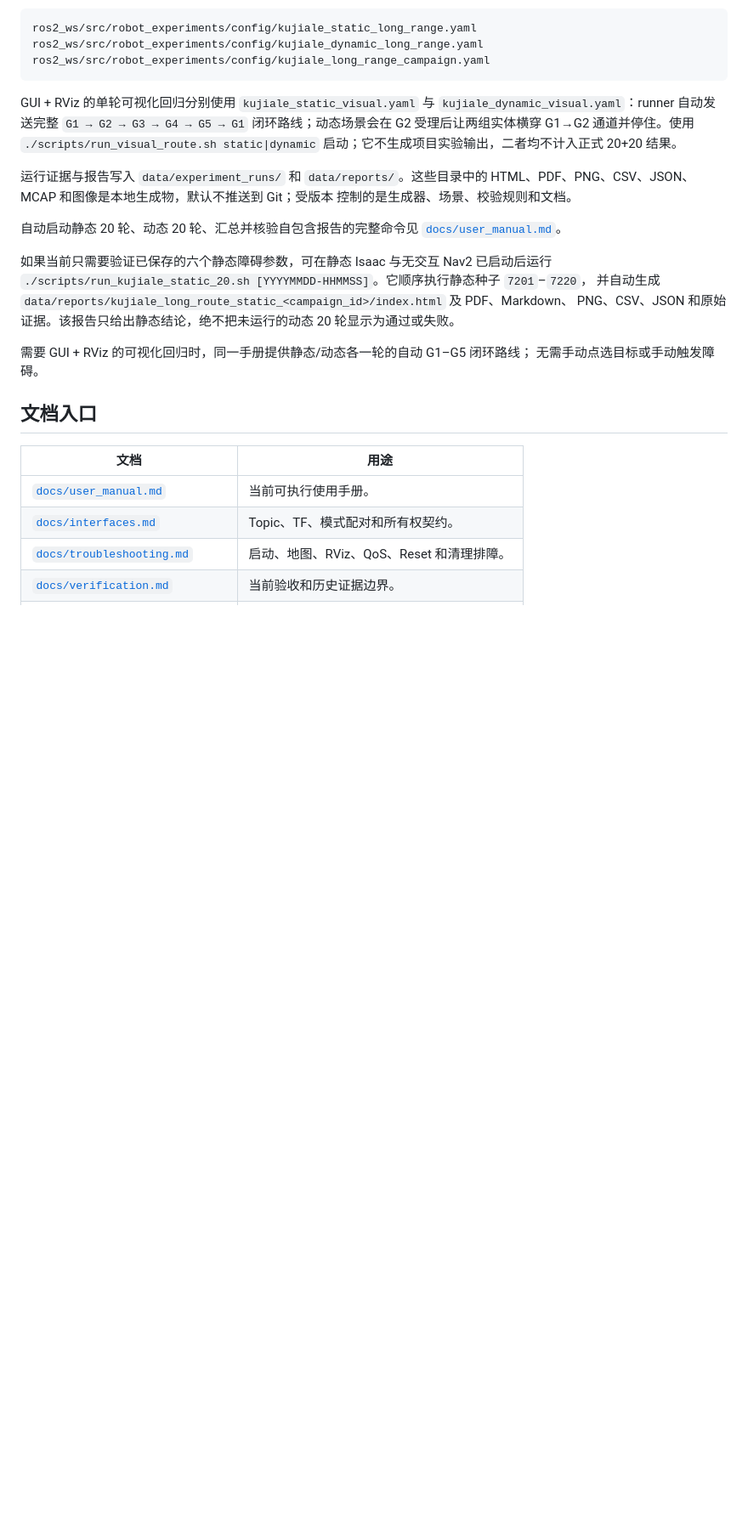
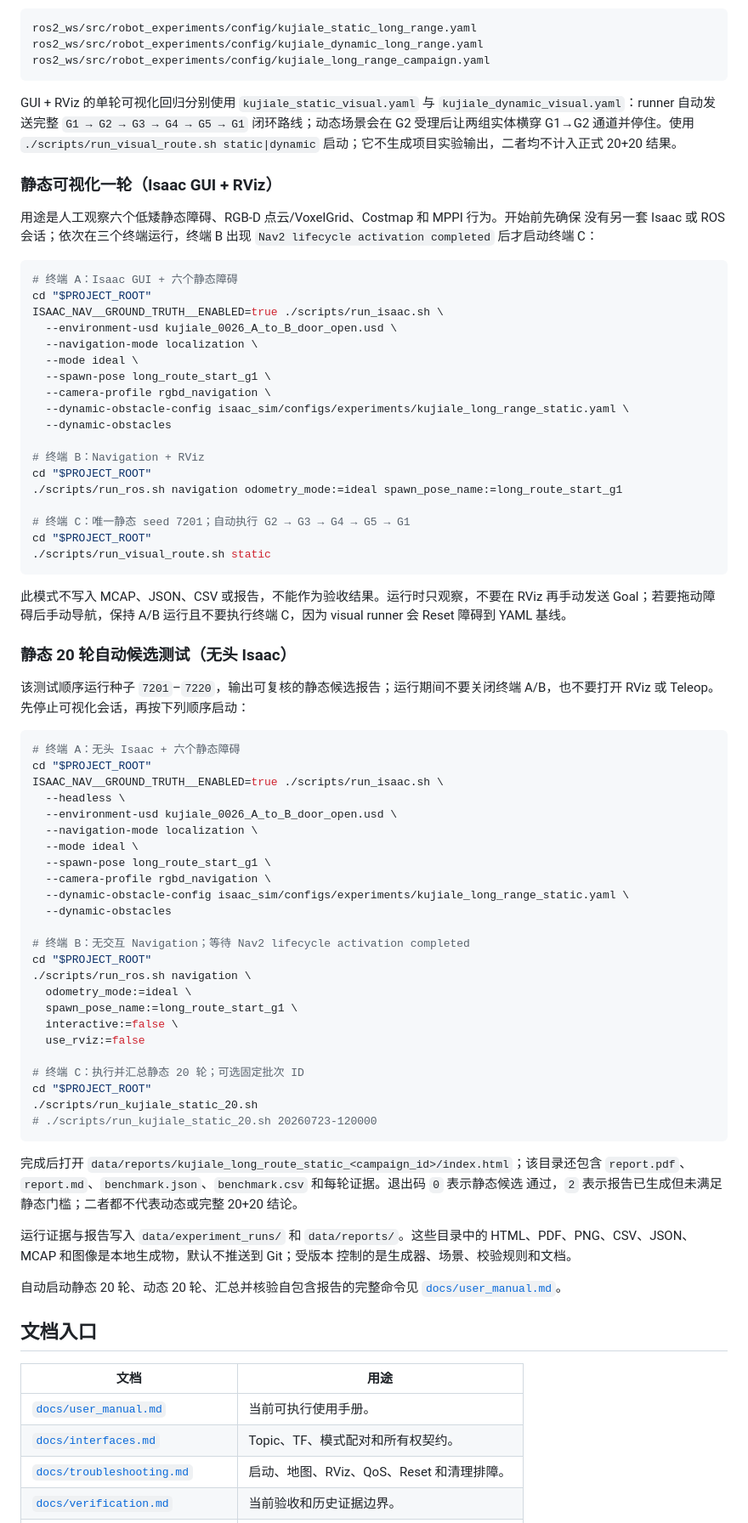
Before and after one commit to AoiOTA/Isaac_Sim_ROS2_Nav, a Markdown page: README.md, the part around the change. Shown at 85% size. GitHub-like rendering; blank space fills up the shorter version.

Commit message:
docs: add static visual and batch test steps

````diff
--- a/README.md
+++ b/README.md
@@ -164,20 +164,78 @@ GUI + RViz 的单轮可视化回归分别使用
 `G1 → G2 → G3 → G4 → G5 → G1` 闭环路线；动态场景会在 G2 受理后让两组实体横穿 G1→G2 通道并停住。使用 `./scripts/run_visual_route.sh static|dynamic`
 启动；它不生成项目实验输出，二者均不计入正式 20+20 结果。
 
+### 静态可视化一轮（Isaac GUI + RViz）
+
+用途是人工观察六个低矮静态障碍、RGB-D 点云/VoxelGrid、Costmap 和 MPPI 行为。开始前先确保
+没有另一套 Isaac 或 ROS 会话；依次在三个终端运行，终端 B 出现
+`Nav2 lifecycle activation completed` 后才启动终端 C：
+
+```bash
+# 终端 A：Isaac GUI + 六个静态障碍
+cd "$PROJECT_ROOT"
+ISAAC_NAV__GROUND_TRUTH__ENABLED=true ./scripts/run_isaac.sh \
+  --environment-usd kujiale_0026_A_to_B_door_open.usd \
+  --navigation-mode localization \
+  --mode ideal \
+  --spawn-pose long_route_start_g1 \
+  --camera-profile rgbd_navigation \
+  --dynamic-obstacle-config isaac_sim/configs/experiments/kujiale_long_range_static.yaml \
+  --dynamic-obstacles
+
+# 终端 B：Navigation + RViz
+cd "$PROJECT_ROOT"
+./scripts/run_ros.sh navigation odometry_mode:=ideal spawn_pose_name:=long_route_start_g1
+
+# 终端 C：唯一静态 seed 7201；自动执行 G2 → G3 → G4 → G5 → G1
+cd "$PROJECT_ROOT"
+./scripts/run_visual_route.sh static
+```
+
+此模式不写入 MCAP、JSON、CSV 或报告，不能作为验收结果。运行时只观察，不要在 RViz 再手动发送
+Goal；若要拖动障碍后手动导航，保持 A/B 运行且不要执行终端 C，因为 visual runner 会 Reset 障碍到 YAML 基线。
+
+### 静态 20 轮自动候选测试（无头 Isaac）
+
+该测试顺序运行种子 `7201`–`7220`，输出可复核的静态候选报告；运行期间不要关闭终端 A/B，也不要打开
+RViz 或 Teleop。先停止可视化会话，再按下列顺序启动：
+
+```bash
+# 终端 A：无头 Isaac + 六个静态障碍
+cd "$PROJECT_ROOT"
+ISAAC_NAV__GROUND_TRUTH__ENABLED=true ./scripts/run_isaac.sh \
+  --headless \
+  --environment-usd kujiale_0026_A_to_B_door_open.usd \
+  --navigation-mode localization \
+  --mode ideal \
+  --spawn-pose long_route_start_g1 \
+  --camera-profile rgbd_navigation \
+  --dynamic-obstacle-config isaac_sim/configs/experiments/kujiale_long_range_static.yaml \
+  --dynamic-obstacles
+
+# 终端 B：无交互 Navigation；等待 Nav2 lifecycle activation completed
+cd "$PROJECT_ROOT"
+./scripts/run_ros.sh navigation \
+  odometry_mode:=ideal \
+  spawn_pose_name:=long_route_start_g1 \
+  interactive:=false \
+  use_rviz:=false
+
+# 终端 C：执行并汇总静态 20 轮；可选固定批次 ID
+cd "$PROJECT_ROOT"
+./scripts/run_kujiale_static_20.sh
+# ./scripts/run_kujiale_static_20.sh 20260723-120000
+```
+
+完成后打开 `data/reports/kujiale_long_route_static_<campaign_id>/index.html`；该目录还包含
+`report.pdf`、`report.md`、`benchmark.json`、`benchmark.csv` 和每轮证据。退出码 `0` 表示静态候选
+通过，`2` 表示报告已生成但未满足静态门槛；二者都不代表动态或完整 20+20 结论。
+
 运行证据与报告写入 `data/experiment_runs/` 和 `data/reports/`。这些目录中的
 HTML、PDF、PNG、CSV、JSON、MCAP 和图像是本地生成物，默认不推送到 Git；受版本
 控制的是生成器、场景、校验规则和文档。
 
 自动启动静态 20 轮、动态 20 轮、汇总并核验自包含报告的完整命令见
 [`docs/user_manual.md`](docs/user_manual.md)。
-
-如果当前只需要验证已保存的六个静态障碍参数，可在静态 Isaac 与无交互 Nav2 已启动后运行
-`./scripts/run_kujiale_static_20.sh [YYYYMMDD-HHMMSS]`。它顺序执行静态种子 `7201`–`7220`，
-并自动生成 `data/reports/kujiale_long_route_static_<campaign_id>/index.html` 及 PDF、Markdown、
-PNG、CSV、JSON 和原始证据。该报告只给出静态结论，绝不把未运行的动态 20 轮显示为通过或失败。
-
-需要 GUI + RViz 的可视化回归时，同一手册提供静态/动态各一轮的自动 G1–G5 闭环路线；
-无需手动点选目标或手动触发障碍。
 
 ## 文档入口
 
````
